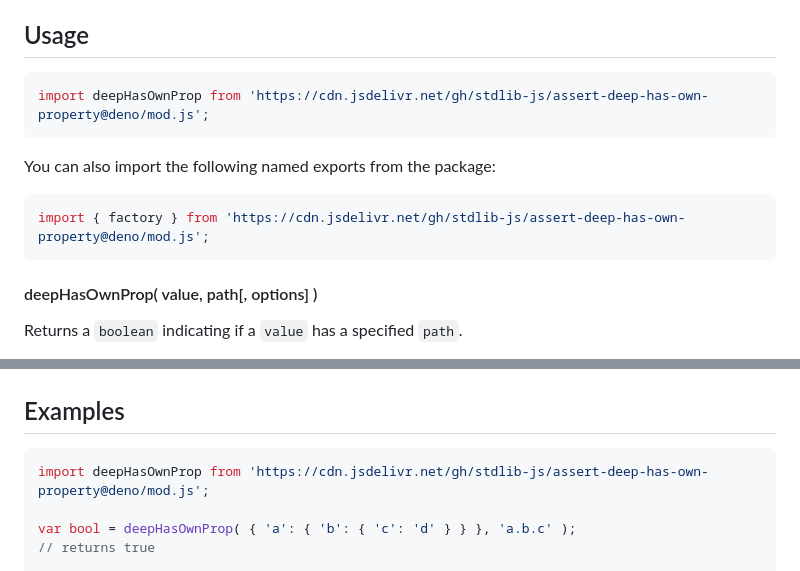
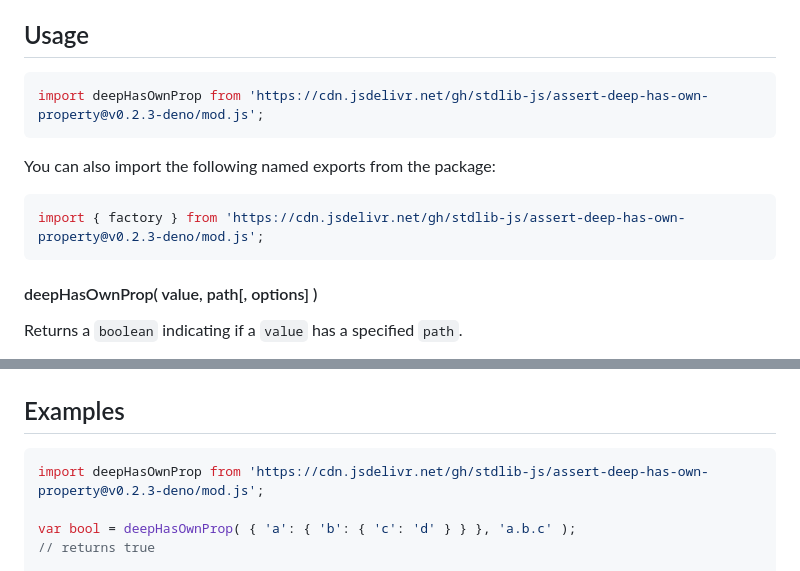
Before and after one commit to stdlib-js/assert-deep-has-own-property, a Markdown page: README.md, 2 parts joined by grey strips. GitHub-like rendering.

Commit message:
Update README.md for Deno bundle v0.2.3

````diff
--- a/README.md
+++ b/README.md
@@ -42,13 +42,13 @@ limitations under the License.
 ## Usage
 
 ```javascript
-import deepHasOwnProp from 'https://cdn.jsdelivr.net/gh/stdlib-js/assert-deep-has-own-property@deno/mod.js';
+import deepHasOwnProp from 'https://cdn.jsdelivr.net/gh/stdlib-js/assert-deep-has-own-property@v0.2.3-deno/mod.js';
 ```
 
 You can also import the following named exports from the package:
 
 ```javascript
-import { factory } from 'https://cdn.jsdelivr.net/gh/stdlib-js/assert-deep-has-own-property@deno/mod.js';
+import { factory } from 'https://cdn.jsdelivr.net/gh/stdlib-js/assert-deep-has-own-property@v0.2.3-deno/mod.js';
 ```
 
 #### deepHasOwnProp( value, path\[, options] )
@@ -224,7 +224,7 @@ var bool = has( obj );
 <!-- eslint no-undef: "error" -->
 
 ```javascript
-import deepHasOwnProp from 'https://cdn.jsdelivr.net/gh/stdlib-js/assert-deep-has-own-property@deno/mod.js';
+import deepHasOwnProp from 'https://cdn.jsdelivr.net/gh/stdlib-js/assert-deep-has-own-property@v0.2.3-deno/mod.js';
 
 var bool = deepHasOwnProp( { 'a': { 'b': { 'c': 'd' } } }, 'a.b.c' );
 // returns true
````
